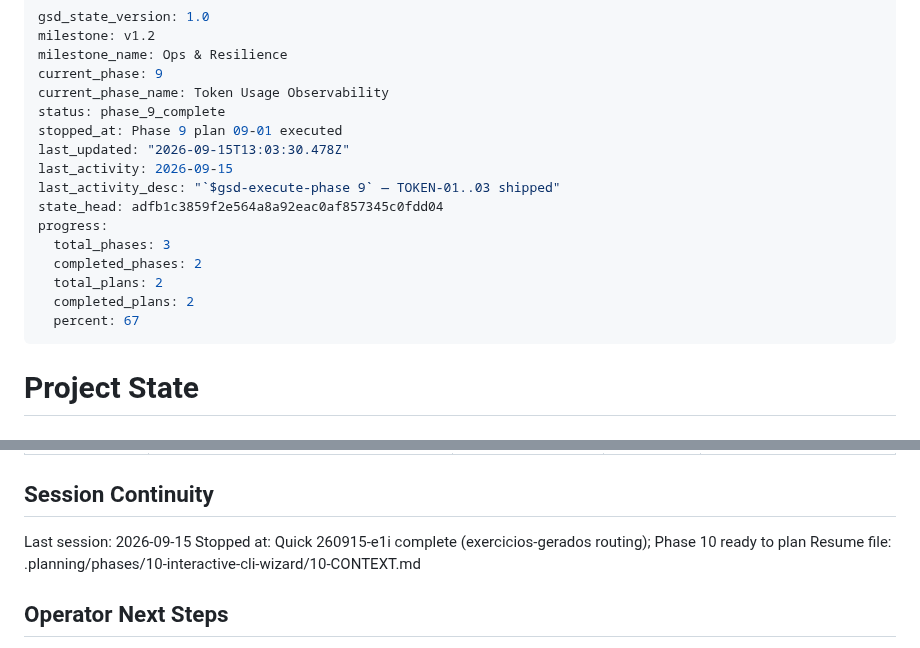
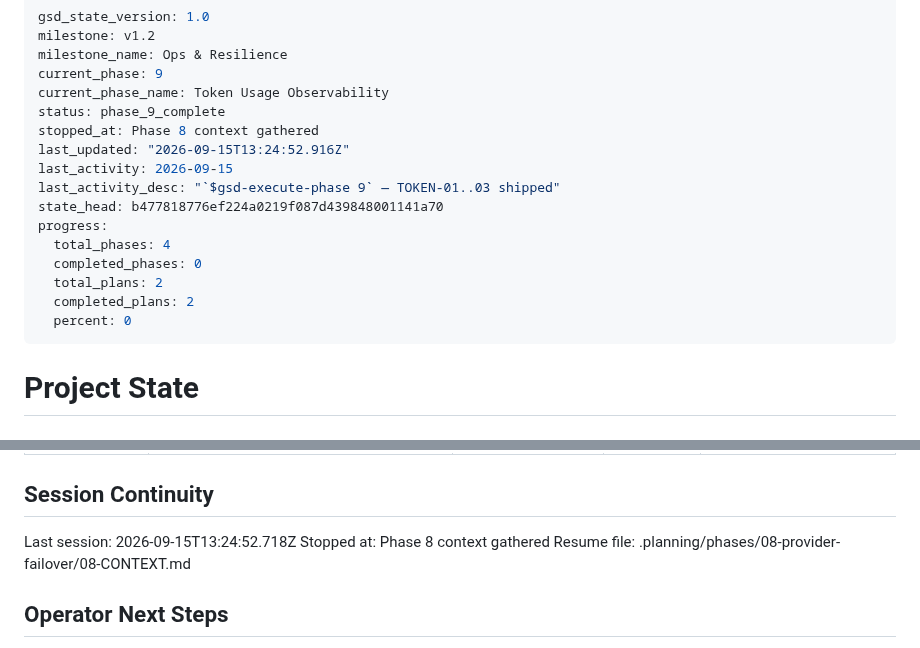
Before and after one commit to VirgilioFuchs/GeradorExercicios, a Markdown page: .planning/STATE.md, 2 parts joined by grey strips. GitHub-like rendering.

Commit message:
docs(state): record phase 8 context session

```diff
--- a/.planning/STATE.md
+++ b/.planning/STATE.md
@@ -5,17 +5,17 @@ milestone_name: Ops & Resilience
 current_phase: 9
 current_phase_name: Token Usage Observability
 status: phase_9_complete
-stopped_at: Phase 9 plan 09-01 executed
-last_updated: "2026-09-15T13:03:30.478Z"
+stopped_at: Phase 8 context gathered
+last_updated: "2026-09-15T13:24:52.916Z"
 last_activity: 2026-09-15
 last_activity_desc: "`$gsd-execute-phase 9` — TOKEN-01..03 shipped"
-state_head: adfb1c3859f2e564a8a92eac0af857345c0fdd04
+state_head: b477818776ef224a0219f087d439848001141a70
 progress:
-  total_phases: 3
-  completed_phases: 2
+  total_phases: 4
+  completed_phases: 0
   total_plans: 2
   completed_plans: 2
-  percent: 67
+  percent: 0
 ---
 
 # Project State
@@ -131,9 +131,9 @@ None. Phase 9 executed ahead of Phase 8 (operator priority).
 
 ## Session Continuity
 
-Last session: 2026-09-15
-Stopped at: Quick 260915-e1i complete (exercicios-gerados routing); Phase 10 ready to plan
-Resume file: .planning/phases/10-interactive-cli-wizard/10-CONTEXT.md
+Last session: 2026-09-15T13:24:52.718Z
+Stopped at: Phase 8 context gathered
+Resume file: .planning/phases/08-provider-failover/08-CONTEXT.md
 
 ## Operator Next Steps
 
```
